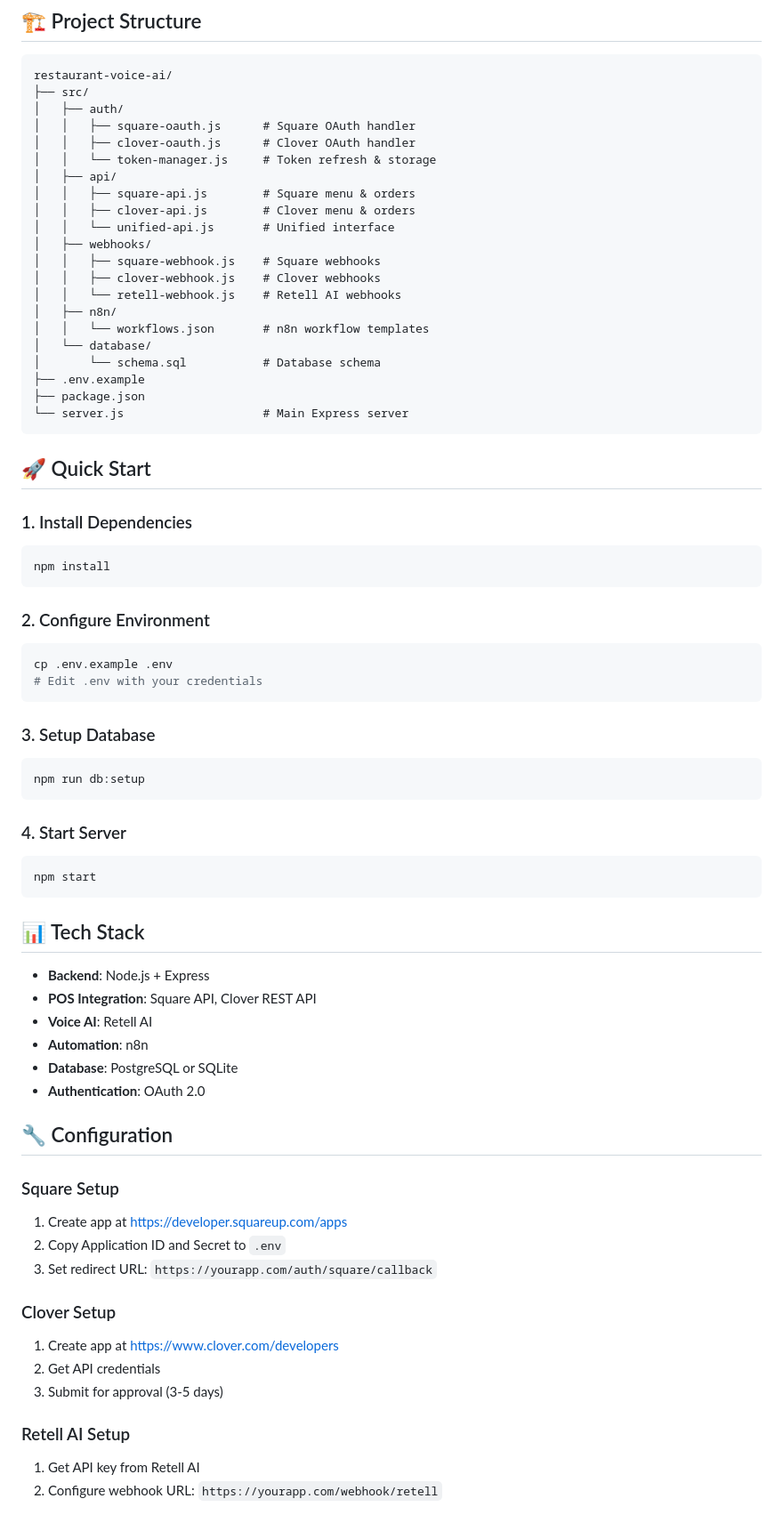
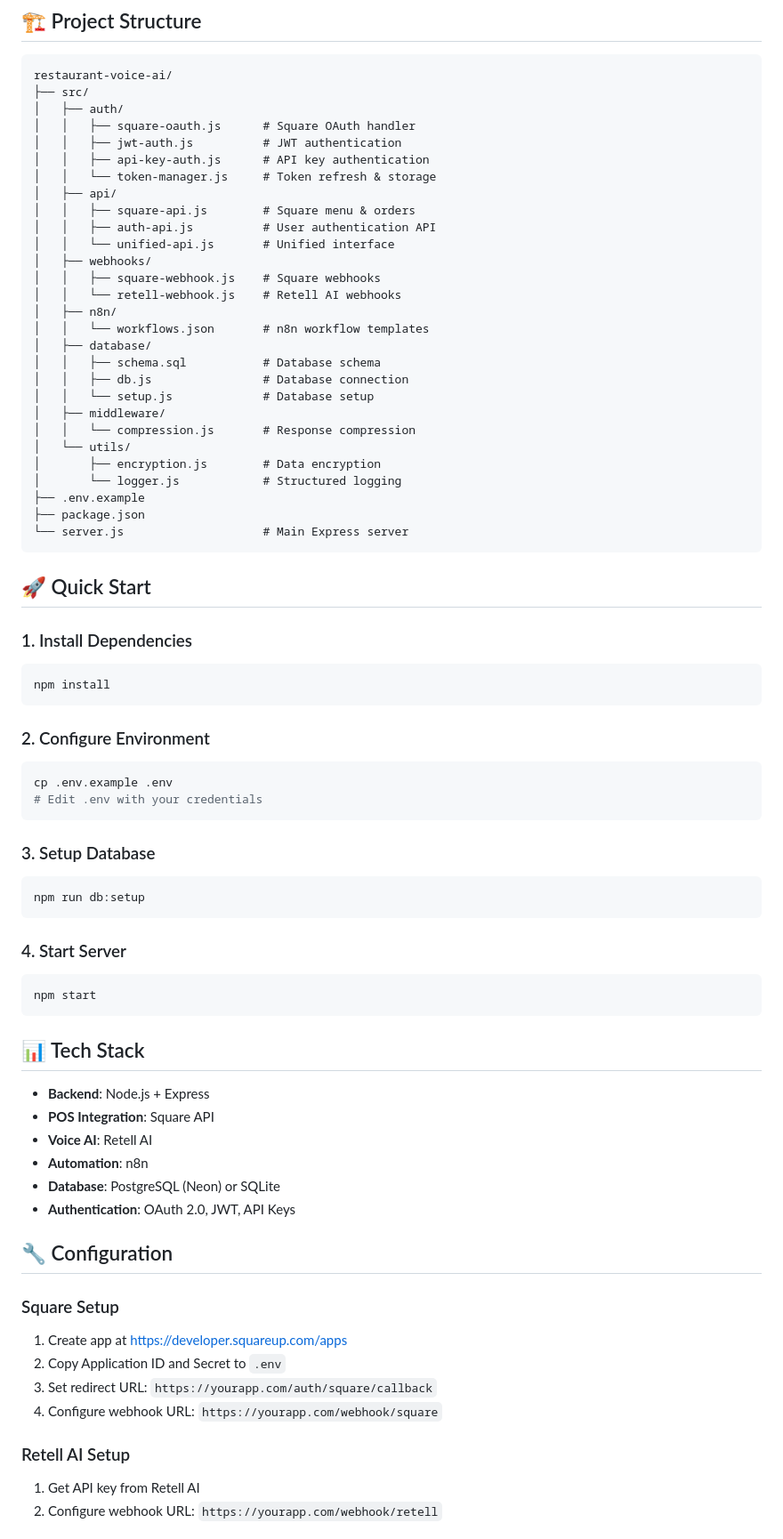
Before and after one commit to mohamedmabdelghafar/restaurant-voice-ai, a Markdown page: README.md, the part around one of its changes. Shown at 89% size. GitHub-like rendering.

Commit message:
Update README: Remove Clover references, Square POS only (v2.0.0)

````diff
--- a/README.md
+++ b/README.md
@@ -33,20 +33,27 @@ restaurant-voice-ai/
 ├── src/
 │   ├── auth/
 │   │   ├── square-oauth.js      # Square OAuth handler
-│   │   ├── clover-oauth.js      # Clover OAuth handler
+│   │   ├── jwt-auth.js          # JWT authentication
+│   │   ├── api-key-auth.js      # API key authentication
 │   │   └── token-manager.js     # Token refresh & storage
 │   ├── api/
 │   │   ├── square-api.js        # Square menu & orders
-│   │   ├── clover-api.js        # Clover menu & orders
+│   │   ├── auth-api.js          # User authentication API
 │   │   └── unified-api.js       # Unified interface
 │   ├── webhooks/
 │   │   ├── square-webhook.js    # Square webhooks
-│   │   ├── clover-webhook.js    # Clover webhooks
 │   │   └── retell-webhook.js    # Retell AI webhooks
 │   ├── n8n/
 │   │   └── workflows.json       # n8n workflow templates
-│   └── database/
-│       └── schema.sql           # Database schema
+│   ├── database/
+│   │   ├── schema.sql           # Database schema
+│   │   ├── db.js                # Database connection
+│   │   └── setup.js             # Database setup
+│   ├── middleware/
+│   │   └── compression.js       # Response compression
+│   └── utils/
+│       ├── encryption.js        # Data encryption
+│       └── logger.js            # Structured logging
 ├── .env.example
 ├── package.json
 └── server.js                    # Main Express server
@@ -55,22 +62,26 @@ restaurant-voice-ai/
 ## 🚀 Quick Start
 
 ### 1. Install Dependencies
+
 ```bash
 npm install
 ```
 
 ### 2. Configure Environment
+
 ```bash
 cp .env.example .env
 # Edit .env with your credentials
 ```
 
 ### 3. Setup Database
+
 ```bash
 npm run db:setup
 ```
 
 ### 4. Start Server
+
 ```bash
 npm start
 ```
@@ -78,25 +89,23 @@ npm start
 ## 📊 Tech Stack
 
 - **Backend**: Node.js + Express
-- **POS Integration**: Square API, Clover REST API
+- **POS Integration**: Square API
 - **Voice AI**: Retell AI
 - **Automation**: n8n
-- **Database**: PostgreSQL or SQLite
-- **Authentication**: OAuth 2.0
+- **Database**: PostgreSQL (Neon) or SQLite
+- **Authentication**: OAuth 2.0, JWT, API Keys
 
 ## 🔧 Configuration
 
 ### Square Setup
-1. Create app at https://developer.squareup.com/apps
+
+1. Create app at <https://developer.squareup.com/apps>
 2. Copy Application ID and Secret to `.env`
 3. Set redirect URL: `https://yourapp.com/auth/square/callback`
-
-### Clover Setup
-1. Create app at https://www.clover.com/developers
-2. Get API credentials
-3. Submit for approval (3-5 days)
+4. Configure webhook URL: `https://yourapp.com/webhook/square`
 
 ### Retell AI Setup
+
 1. Get API key from Retell AI
 2. Configure webhook URL: `https://yourapp.com/webhook/retell`
 
````
Also changed, not shown: other parts of README.md (+25 -19 lines).
